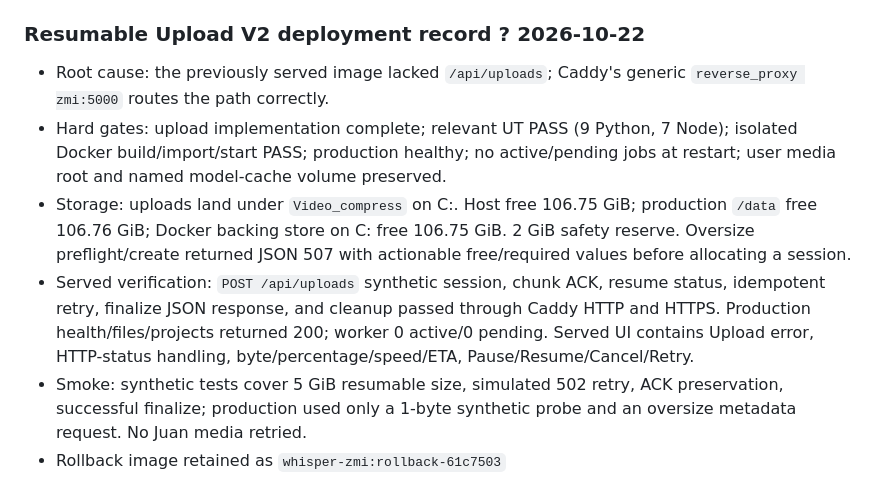
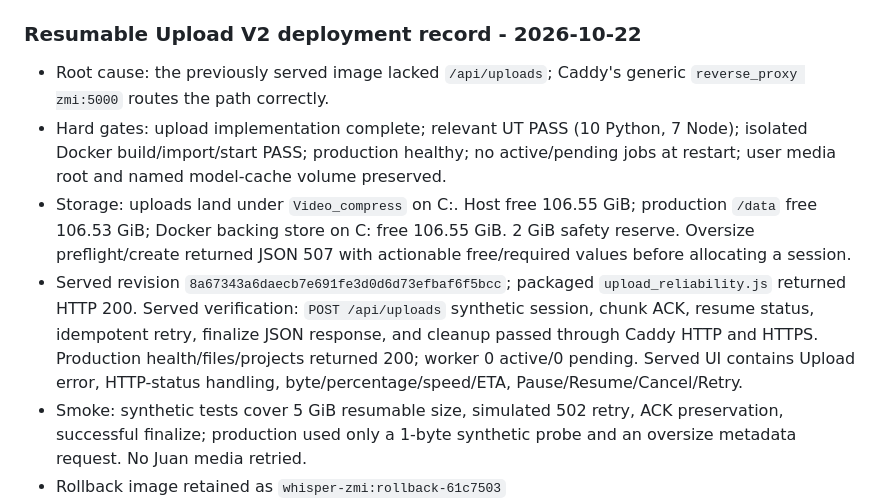
Before and after one commit to jagzao/zo_whisper2, a Markdown page: docs/plans/WHISPER_LIVE_CAPTURE_EXECUTION_PLAN.md, the part around the change. GitHub-like rendering.

```diff
--- a/docs/plans/WHISPER_LIVE_CAPTURE_EXECUTION_PLAN.md
+++ b/docs/plans/WHISPER_LIVE_CAPTURE_EXECUTION_PLAN.md
@@ -914,12 +914,12 @@ The sole active feature-level Kanban is in the canonical SDD, `.agents/deliverab
 4. Report phone UAT `OWNER_PENDING`; Jenkins/Sonar/soak `NOT_REQUIRED`. Advisory defects: one large-WebM editor apply failed validation while preserving source; one retained capture has `CROP_OUTPUT_MISMATCH` and cancelled processing chunks with all media intact.
 
 
-### Resumable Upload V2 deployment record ? 2026-10-22
+### Resumable Upload V2 deployment record - 2026-10-22
 
 - Root cause: the previously served image lacked `/api/uploads`; Caddy's generic `reverse_proxy zmi:5000` routes the path correctly.
-- Hard gates: upload implementation complete; relevant UT PASS (9 Python, 7 Node); isolated Docker build/import/start PASS; production healthy; no active/pending jobs at restart; user media root and named model-cache volume preserved.
-- Storage: uploads land under `Video_compress` on C:. Host free 106.75 GiB; production `/data` free 106.76 GiB; Docker backing store on C: free 106.75 GiB. 2 GiB safety reserve. Oversize preflight/create returned JSON 507 with actionable free/required values before allocating a session.
-- Served verification: `POST /api/uploads` synthetic session, chunk ACK, resume status, idempotent retry, finalize JSON response, and cleanup passed through Caddy HTTP and HTTPS. Production health/files/projects returned 200; worker 0 active/0 pending. Served UI contains Upload error, HTTP-status handling, byte/percentage/speed/ETA, Pause/Resume/Cancel/Retry.
+- Hard gates: upload implementation complete; relevant UT PASS (10 Python, 7 Node); isolated Docker build/import/start PASS; production healthy; no active/pending jobs at restart; user media root and named model-cache volume preserved.
+- Storage: uploads land under `Video_compress` on C:. Host free 106.55 GiB; production `/data` free 106.53 GiB; Docker backing store on C: free 106.55 GiB. 2 GiB safety reserve. Oversize preflight/create returned JSON 507 with actionable free/required values before allocating a session.
+- Served revision `8a67343a6daecb7e691fe3d0d6d73efbaf6f5bcc`; packaged `upload_reliability.js` returned HTTP 200. Served verification: `POST /api/uploads` synthetic session, chunk ACK, resume status, idempotent retry, finalize JSON response, and cleanup passed through Caddy HTTP and HTTPS. Production health/files/projects returned 200; worker 0 active/0 pending. Served UI contains Upload error, HTTP-status handling, byte/percentage/speed/ETA, Pause/Resume/Cancel/Retry.
 - Smoke: synthetic tests cover 5 GiB resumable size, simulated 502 retry, ACK preservation, successful finalize; production used only a 1-byte synthetic probe and an oversize metadata request. No Juan media retried.
 - Rollback image retained as `whisper-zmi:rollback-61c7503` (`sha256:b2fcff44a7516eac5f0d0dcbca1bcee2709d87afc9fb7d1e0731319082d6d211`).
 - Advisory only: last heavy run had E2E selector/metrics failure and security findings; repository-wide legacy quality findings remain. None blocked deployment under the authoritative policy. Real large-file UAT remains `OWNER_PENDING` for Juan.
```
Also changed, not shown: .agents/deliverables/US-ZMI-LIFECYCLE-001-recording-storage-docs.md (+6 -6 lines).
